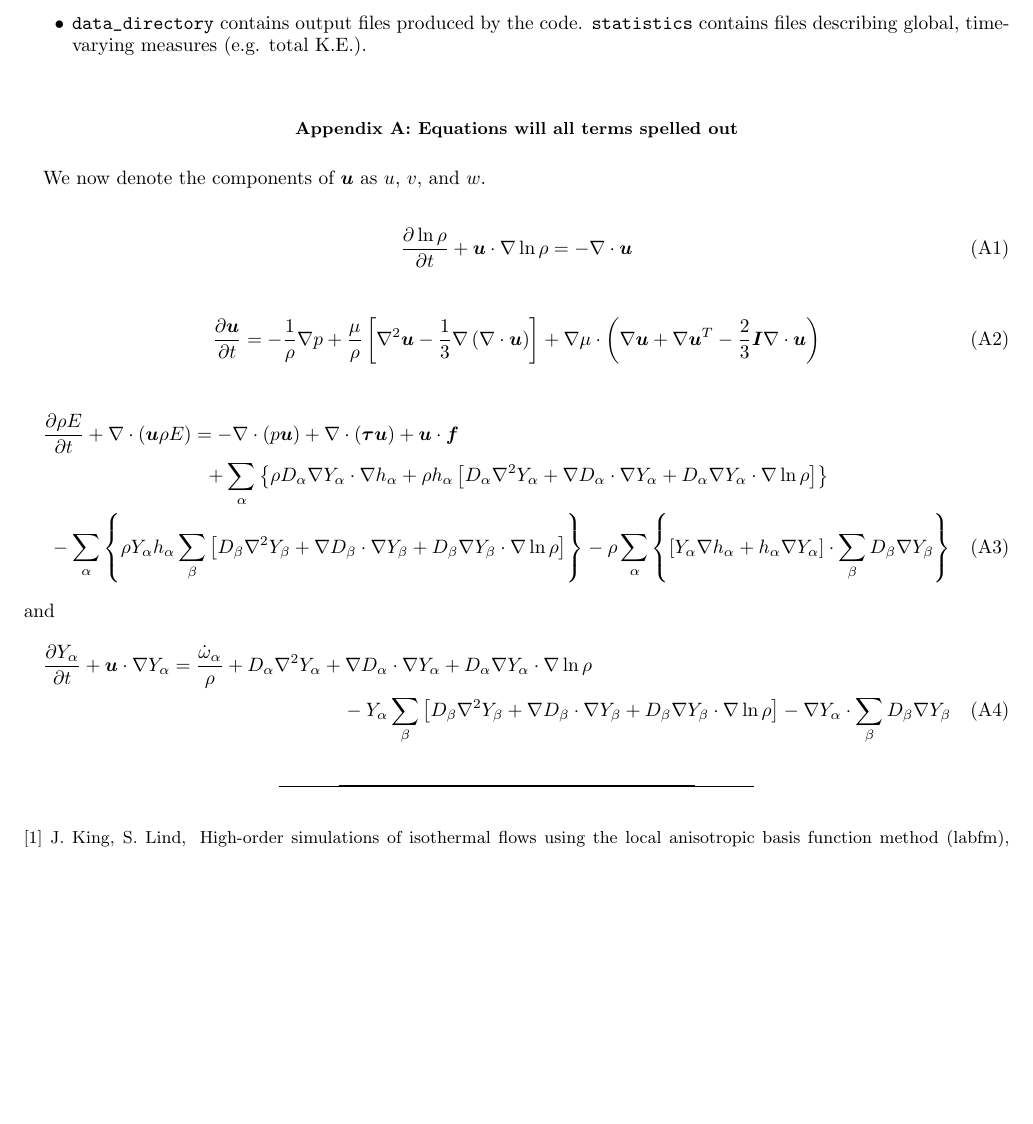
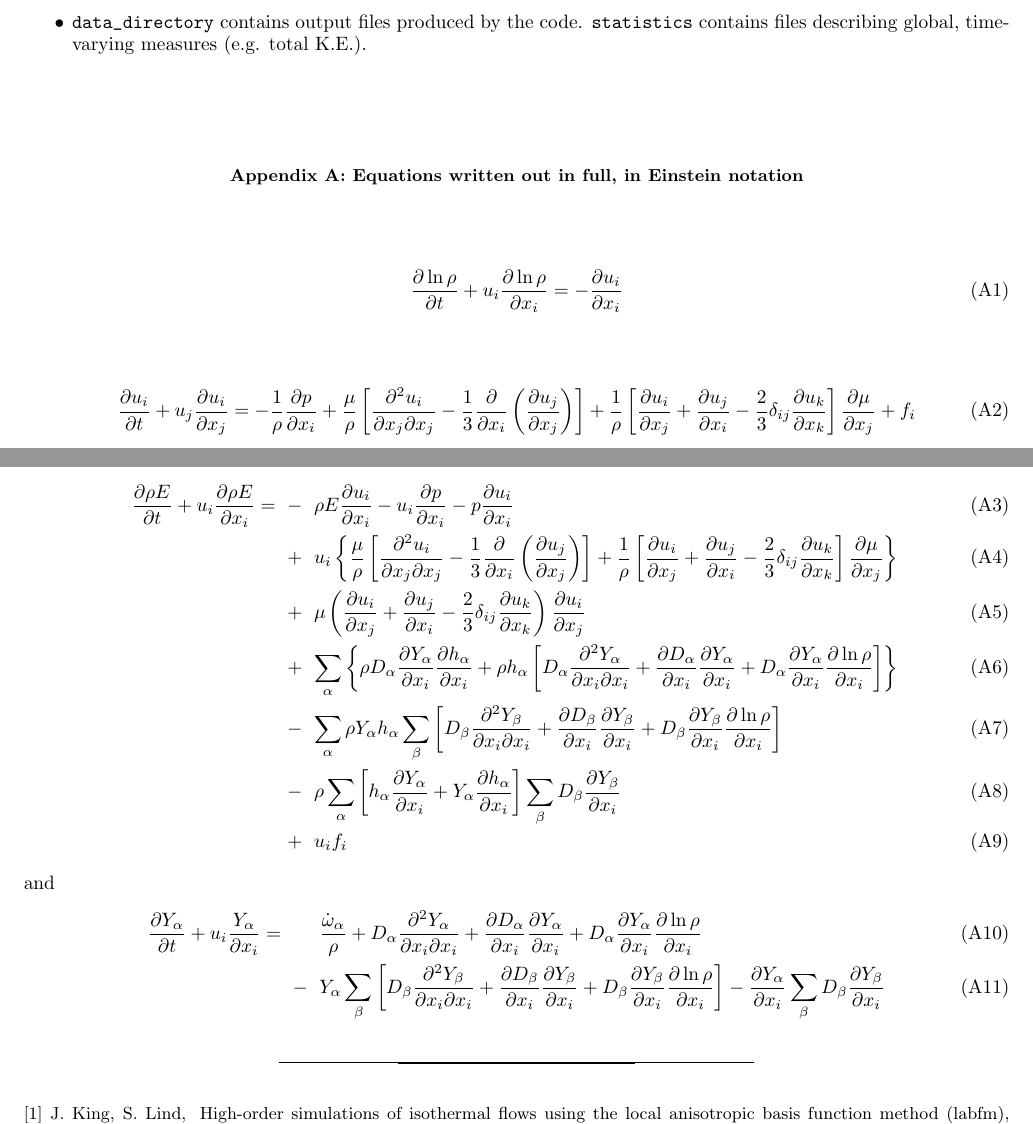
Before and after one commit to lucasstarepravo/sunset, a LaTeX paper (docs/sunsetcode.tex): part of page 6 of 6 before the commit and two parts of pages 6 and 7 of 7 after it, the two joined at a grey line, cut so that both start at the same text, the shorter picture padded with empty space. Compiled offline with pdfLaTeX.

Commit message:
tidying RHS bits

```diff
--- a/docs/sunsetcode.tex
+++ b/docs/sunsetcode.tex
@@ -229,26 +229,29 @@ The following cases are currently included in \verb|datclass.F90|:
 \end{itemize}
 
 \appendix
-\section{Equations will all terms spelled out}\label{fulleqns}
+\section{Equations written out in full, in Einstein notation}\label{fulleqns}
 
-We now denote the components of $\bm{u}$ as $u$, $v$, and $w$.
+\begin{equation}\frac{\partial\ln\rho}{\partial{t}}+u_{i}\frac{\partial\ln\rho}{\partial{x}_{i}}=-\frac{\partial{u}_{i}}{\partial{x}_{i}}\end{equation}
 
-\begin{equation}\frac{\partial\ln\rho}{\partial{t}}+\bm{u}\cdot\nabla\ln\rho=-\nabla\cdot\bm{u}\end{equation}
-
-\begin{equation}\frac{\partial\bm{u}}{\partial{t}}=-\frac{1}{\rho}\nabla{p}+\frac{\mu}{\rho}\left[\nabla^{2}\bm{u}-\frac{1}{3}\nabla\left(\nabla\cdot\bm{u}\right)\right]+\nabla\mu\cdot\left(\nabla\bm{u}+\nabla\bm{u}^{T}-\frac{2}{3}\bm{I}\nabla\cdot\bm{u}\right)\end{equation}
+\begin{equation}\frac{\partial{u}_{i}}{\partial{t}}+u_{j}\frac{\partial{u}_{i}}{\partial{x}_{j}}=-\frac{1}{\rho}\frac{\partial{p}}{\partial{x}_{i}}+\frac{\mu}{\rho}\left[\frac{\partial^{2}u_{i}}{\partial{x}_{j}\partial{x}_{j}}-\frac{1}{3}\frac{\partial}{\partial{x}_{i}}\left(\frac{\partial{u}_{j}}{\partial{x}_{j}}\right)\right]+\frac{1}{\rho}\left[\frac{\partial{u}_{i}}{\partial{x}_{j}}+\frac{\partial{u}_{j}}{\partial{x}_{i}}-\frac{2}{3}\delta_{ij}\frac{\partial{u}_{k}}{\partial{x}_{k}}\right]\frac{\partial\mu}{\partial{x}_{j}}+f_{i}\end{equation}
 
 
-\begin{multline}
-\frac{\partial\rho{E}}{\partial{t}}+\nabla\cdot\left(\bm{u}\rho{E}\right)=-\nabla\cdot\left(p\bm{u}\right)+\nabla\cdot\left(\bm{\tau}\bm{u}\right)+\bm{u}\cdot\bm{f}\\
-+\displaystyle\sum_{\alpha}\left\{\rho{D}_{\alpha}\nabla{Y}_{\alpha}\cdot\nabla{h}_{\alpha}+\rho{h}_{\alpha}\left[D_{\alpha}\nabla^{2}Y_{\alpha}+\nabla{D}_{\alpha}\cdot\nabla{Y}_{\alpha}+D_{\alpha}\nabla{Y}_{\alpha}\cdot\nabla\ln\rho\right]\right\}\\
--\displaystyle\sum_{\alpha}\left\{\rho{Y}_{\alpha}h_{\alpha}\displaystyle\sum_{\beta}\left[D_{\beta}\nabla^{2}{Y}_{\beta}+\nabla{D}_{\beta}\cdot\nabla{Y}_{\beta}+D_{\beta}\nabla{Y}_{\beta}\cdot\nabla\ln\rho\right]\right\} - \rho\displaystyle\sum_{\alpha}\left\{\left[Y_{\alpha}\nabla{h}_{\alpha}+h_{\alpha}\nabla{Y}_{\alpha}\right]\cdot\displaystyle\sum_{\beta}D_{\beta}\nabla{Y}_{\beta}\right\}
-\end{multline}
+\begin{eqnarray}
+\frac{\partial\rho{E}}{\partial{t}}+u_{i}\frac{\partial\rho{E}}{\partial{x}_{i}}=&-&\rho{E}\frac{\partial{u}_{i}}{\partial{x}_{i}}-u_{i}\frac{\partial{p}}{\partial{x}_{i}}-p\frac{\partial{u}_{i}}{\partial{x}_{i}}\\
+&+&u_{i}\left\{\frac{\mu}{\rho}\left[\frac{\partial^{2}u_{i}}{\partial{x}_{j}\partial{x}_{j}}-\frac{1}{3}\frac{\partial}{\partial{x}_{i}}\left(\frac{\partial{u}_{j}}{\partial{x}_{j}}\right)\right]+\frac{1}{\rho}\left[\frac{\partial{u}_{i}}{\partial{x}_{j}}+\frac{\partial{u}_{j}}{\partial{x}_{i}}-\frac{2}{3}\delta_{ij}\frac{\partial{u}_{k}}{\partial{x}_{k}}\right]\frac{\partial\mu}{\partial{x}_{j}}\right\}\\
+&+&\mu\left(\frac{\partial{u}_{i}}{\partial{x}_{j}}+\frac{\partial{u}_{j}}{\partial{x}_{i}}-\frac{2}{3}\delta_{ij}\frac{\partial{u}_{k}}{\partial{x}_{k}}\right)\frac{\partial{u}_{i}}{\partial{x}_{j}}\\
+&+&\displaystyle\sum_{\alpha}\left\{\rho{D}_{\alpha}\frac{\partial{Y}_{\alpha}}{\partial{x}_{i}}\frac{\partial{h}_{\alpha}}{\partial{x}_{i}}+\rho{h}_{\alpha}\left[D_{\alpha}\frac{\partial^{2}Y_{\alpha}}{\partial{x}_{i}\partial{x}_{i}}
++\frac{\partial{D}_{\alpha}}{\partial{x}_{i}}\frac{\partial{Y}_{\alpha}}{\partial{x}_{i}}+D_{\alpha}\frac{\partial{Y}_{\alpha}}{\partial{x}_{i}}\frac{\partial\ln\rho}{\partial{x}_{i}}\right]\right\}\\
+&-&\displaystyle\sum_{\alpha}\rho{Y}_{\alpha}h_{\alpha}\displaystyle\sum_{\beta}\left[D_{\beta}\frac{\partial^{2}{Y}_{\beta}}{\partial{x}_{i}\partial{x}_{i}}+\frac{\partial{D}_{\beta}}{\partial{x}_{i}}\frac{\partial{Y}_{\beta}}{\partial{x}_{i}}+D_{\beta}\frac{\partial{Y}_{\beta}}{\partial{x}_{i}}\frac{\partial\ln\rho}{\partial{x}_{i}}\right]\\
+&-&\rho\displaystyle\sum_{\alpha}\left[h_{\alpha}\frac{\partial{Y}_{\alpha}}{\partial{x}_{i}}+Y_{\alpha}\frac{\partial{h}_{\alpha}}{\partial{x}_{i}}\right]\displaystyle\sum_{\beta}D_{\beta}\frac{\partial{Y}_{\beta}}{\partial{x}_{i}}\\
+&+&{u}_{i}{f}_{i}
+\end{eqnarray}
 and
-\begin{multline}
-\frac{\partial{Y}_{\alpha}}{\partial{t}}+\bm{u}\cdot\nabla{Y}_{\alpha}=\frac{\dot\omega_{\alpha}}{\rho}
-+D_{\alpha}\nabla^{2}{Y}_{\alpha}+\nabla{D}_{\alpha}\cdot\nabla{Y}_{\alpha}+D_{\alpha}\nabla{Y}_{\alpha}\cdot\nabla\ln\rho\\
--Y_{\alpha}\displaystyle\sum_{\beta}\left[D_{\beta}\nabla^{2}{Y}_{\beta}+\nabla{D}_{\beta}\cdot\nabla{Y}_{\beta}+D_{\beta}\nabla{Y}_{\beta}\cdot\nabla\ln\rho\right]-\nabla{Y}_{\alpha}\cdot\displaystyle\sum_{\beta}D_{\beta}\nabla{Y}_{\beta}
-\end{multline}
+\begin{eqnarray}
+\frac{\partial{Y}_{\alpha}}{\partial{t}}+u_{i}\frac{{Y}_{\alpha}}{\partial{x}_{i}}=&&\frac{\dot\omega_{\alpha}}{\rho}
++D_{\alpha}\frac{\partial^{2}Y_{\alpha}}{\partial{x}_{i}\partial{x}_{i}}+\frac{\partial{D}_{\alpha}}{\partial{x}_{i}}\frac{\partial{Y}_{\alpha}}{\partial{x}_{i}}+D_{\alpha}\frac{\partial{Y}_{\alpha}}{\partial{x}_{i}}\frac{\partial\ln\rho}{\partial{x}_{i}}\\
+&-&Y_{\alpha}\displaystyle\sum_{\beta}\left[D_{\beta}\frac{\partial^{2}Y_{\beta}}{\partial{x}_{i}\partial{x}_{i}}+\frac{\partial{D}_{\beta}}{\partial{x}_{i}}\frac{\partial{Y}_{\beta}}{\partial{x}_{i}}+D_{\beta}\frac{\partial{Y}_{\beta}}{\partial{x}_{i}}\frac{\partial\ln\rho}{\partial{x}_{i}}\right]-\frac{\partial{Y}_{\alpha}}{\partial{x}_{i}}\displaystyle\sum_{\beta}D_{\beta}\frac{\partial{Y}_{\beta}}{\partial{x}_{i}}
+\end{eqnarray}
 
 \bibliographystyle{elsarticle-num-names}
 \bibliography{sunset_refs}
```
Also changed, not shown: docs/sunsetcode.pdf, docs/sunsetcode.tex (4 more changed lines), 12 other files.
